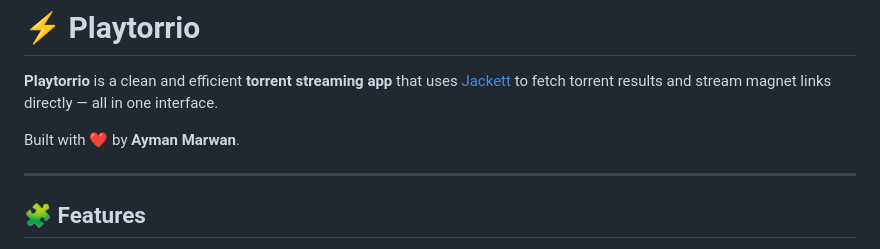
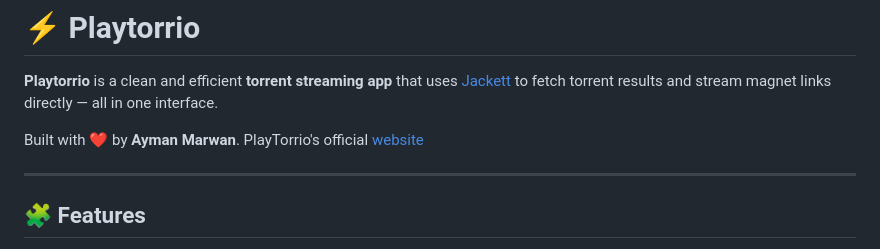
Before and after one commit to ayman707-ux/PlayTorrio, a Markdown page: README.md, the part around the change. GitHub-like rendering.

Commit message:
Update README with official website link
Added link to PlayTorrio's official website.

```diff
--- a/README.md
+++ b/README.md
@@ -3,6 +3,7 @@
 **Playtorrio** is a clean and efficient **torrent streaming app** that uses [Jackett](https://github.com/Jackett/Jackett) to fetch torrent results and stream magnet links directly — all in one interface.
 
 Built with ❤️ by **Ayman Marwan**.
+PlayTorrio's official [website](https://playtorrio.netlify.app/)
 
 ---
 
```
